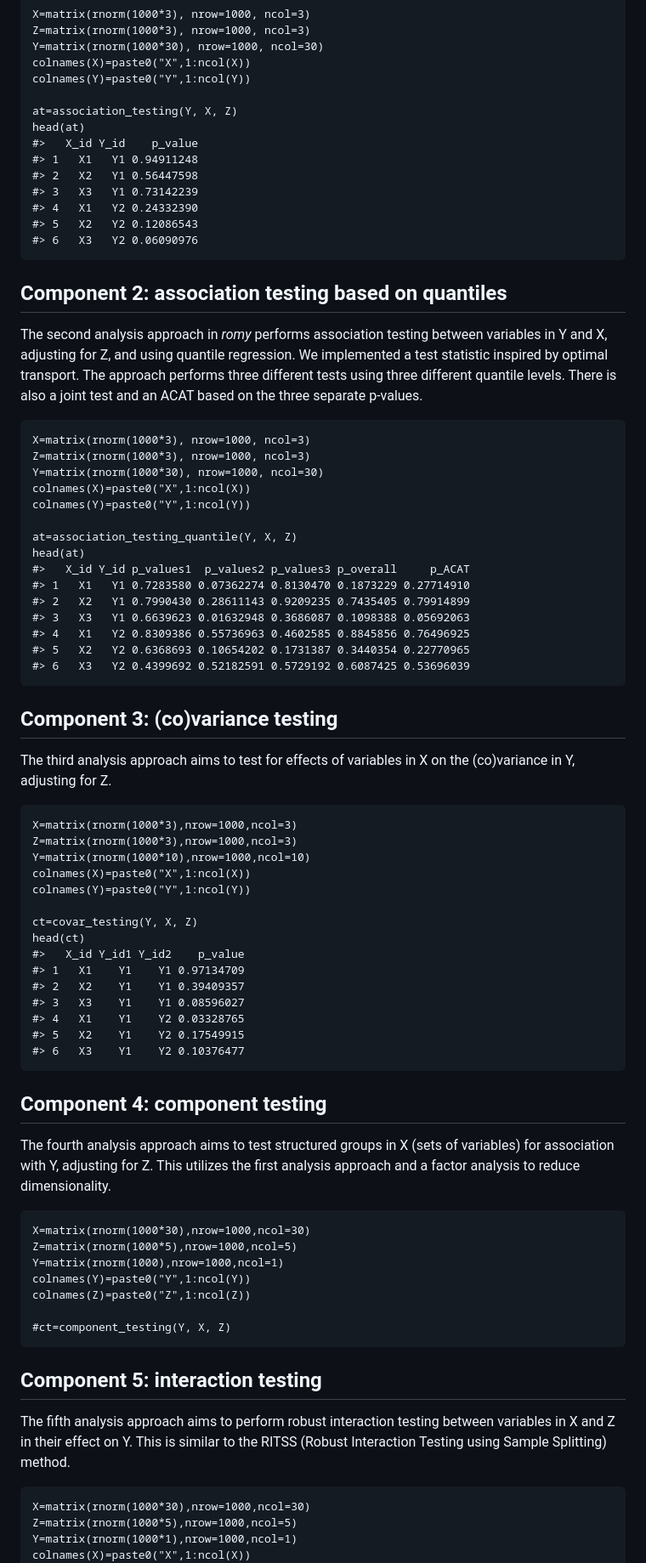
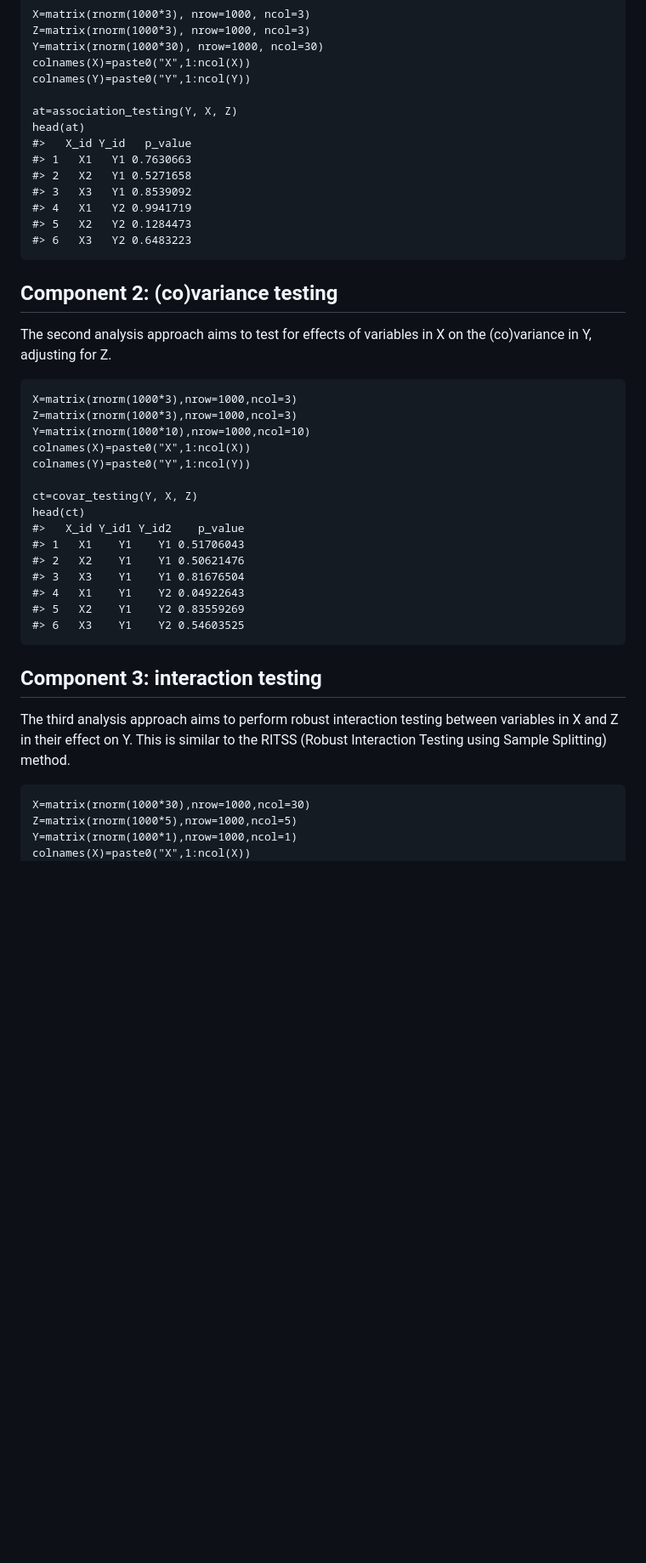
Before and after one commit to julianhecker/romy, a Markdown page: README.md, the part around the change printed below. Shown: that part at 85% size. Drawn GitHub-style; blank space fills up the shorter version.

````diff
--- a/README.md
+++ b/README.md
@@ -43,40 +42,18 @@ colnames(Y)=paste0("Y",1:ncol(Y))
 
 at=association_testing(Y, X, Z)
 head(at)
-#>   X_id Y_id    p_value
-#> 1   X1   Y1 0.94911248
-#> 2   X2   Y1 0.56447598
-#> 3   X3   Y1 0.73142239
-#> 4   X1   Y2 0.24332390
-#> 5   X2   Y2 0.12086543
-#> 6   X3   Y2 0.06090976
+#>   X_id Y_id   p_value
+#> 1   X1   Y1 0.7630663
+#> 2   X2   Y1 0.5271658
+#> 3   X3   Y1 0.8539092
+#> 4   X1   Y2 0.9941719
+#> 5   X2   Y2 0.1284473
+#> 6   X3   Y2 0.6483223
 ```
 
-## Component 2: association testing based on quantiles
+## Component 2: (co)variance testing
 
-The second analysis approach in *romy* performs association testing between variables in Y and X, adjusting for Z, and using quantile regression. We implemented a test statistic inspired by optimal transport. The approach performs three different tests using three different quantile levels. There is also a joint test and an ACAT based on the three separate p-values.
-
-``` {.r}
-X=matrix(rnorm(1000*3), nrow=1000, ncol=3)
-Z=matrix(rnorm(1000*3), nrow=1000, ncol=3)
-Y=matrix(rnorm(1000*30), nrow=1000, ncol=30)
-colnames(X)=paste0("X",1:ncol(X))
-colnames(Y)=paste0("Y",1:ncol(Y))
-
-at=association_testing_quantile(Y, X, Z)
-head(at)
-#>   X_id Y_id p_values1  p_values2 p_values3 p_overall     p_ACAT
-#> 1   X1   Y1 0.7283580 0.07362274 0.8130470 0.1873229 0.27714910
-#> 2   X2   Y1 0.7990430 0.28611143 0.9209235 0.7435405 0.79914899
-#> 3   X3   Y1 0.6639623 0.01632948 0.3686087 0.1098388 0.05692063
-#> 4   X1   Y2 0.8309386 0.55736963 0.4602585 0.8845856 0.76496925
-#> 5   X2   Y2 0.6368693 0.10654202 0.1731387 0.3440354 0.22770965
-#> 6   X3   Y2 0.4399692 0.52182591 0.5729192 0.6087425 0.53696039
-```
-
-## Component 3: (co)variance testing
-
-The third analysis approach aims to test for effects of variables in X on the (co)variance in Y, adjusting for Z.
+The second analysis approach aims to test for effects of variables in X on the (co)variance in Y, adjusting for Z.
 
 ``` {.r}
 X=matrix(rnorm(1000*3),nrow=1000,ncol=3)
@@ -88,31 +65,17 @@ colnames(Y)=paste0("Y",1:ncol(Y))
 ct=covar_testing(Y, X, Z)
 head(ct)
 #>   X_id Y_id1 Y_id2    p_value
-#> 1   X1    Y1    Y1 0.97134709
-#> 2   X2    Y1    Y1 0.39409357
-#> 3   X3    Y1    Y1 0.08596027
-#> 4   X1    Y1    Y2 0.03328765
-#> 5   X2    Y1    Y2 0.17549915
-#> 6   X3    Y1    Y2 0.10376477
+#> 1   X1    Y1    Y1 0.51706043
+#> 2   X2    Y1    Y1 0.50621476
+#> 3   X3    Y1    Y1 0.81676504
+#> 4   X1    Y1    Y2 0.04922643
+#> 5   X2    Y1    Y2 0.83559269
+#> 6   X3    Y1    Y2 0.54603525
 ```
 
-## Component 4: component testing
+## Component 3: interaction testing
 
-The fourth analysis approach aims to test structured groups in X (sets of variables) for association with Y, adjusting for Z. This utilizes the first analysis approach and a factor analysis to reduce dimensionality.
-
-``` {.r}
-X=matrix(rnorm(1000*30),nrow=1000,ncol=30)
-Z=matrix(rnorm(1000*5),nrow=1000,ncol=5)
-Y=matrix(rnorm(1000),nrow=1000,ncol=1)
-colnames(Y)=paste0("Y",1:ncol(Y))
-colnames(Z)=paste0("Z",1:ncol(Z))
-
-#ct=component_testing(Y, X, Z)
-```
-
-## Component 5: interaction testing
-
-The fifth analysis approach aims to perform robust interaction testing between variables in X and Z in their effect on Y. This is similar to the RITSS (Robust Interaction Testing using Sample Splitting) method.
+The third analysis approach aims to perform robust interaction testing between variables in X and Z in their effect on Y. This is similar to the RITSS (Robust Interaction Testing using Sample Splitting) method.
 
 ``` {.r}
 X=matrix(rnorm(1000*30),nrow=1000,ncol=30)
````
Also changed, not shown: other parts of README.md (+8 -12 lines).
